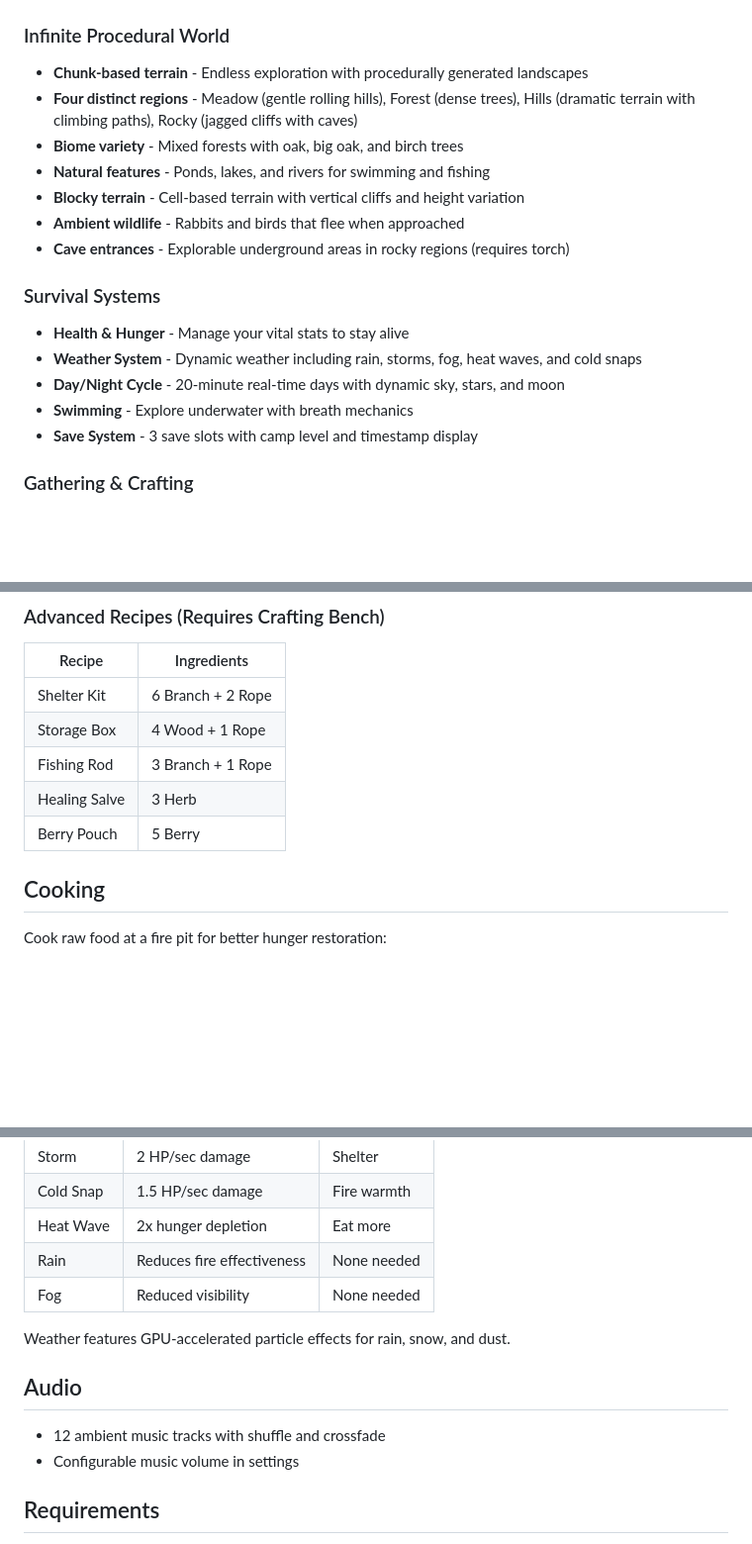
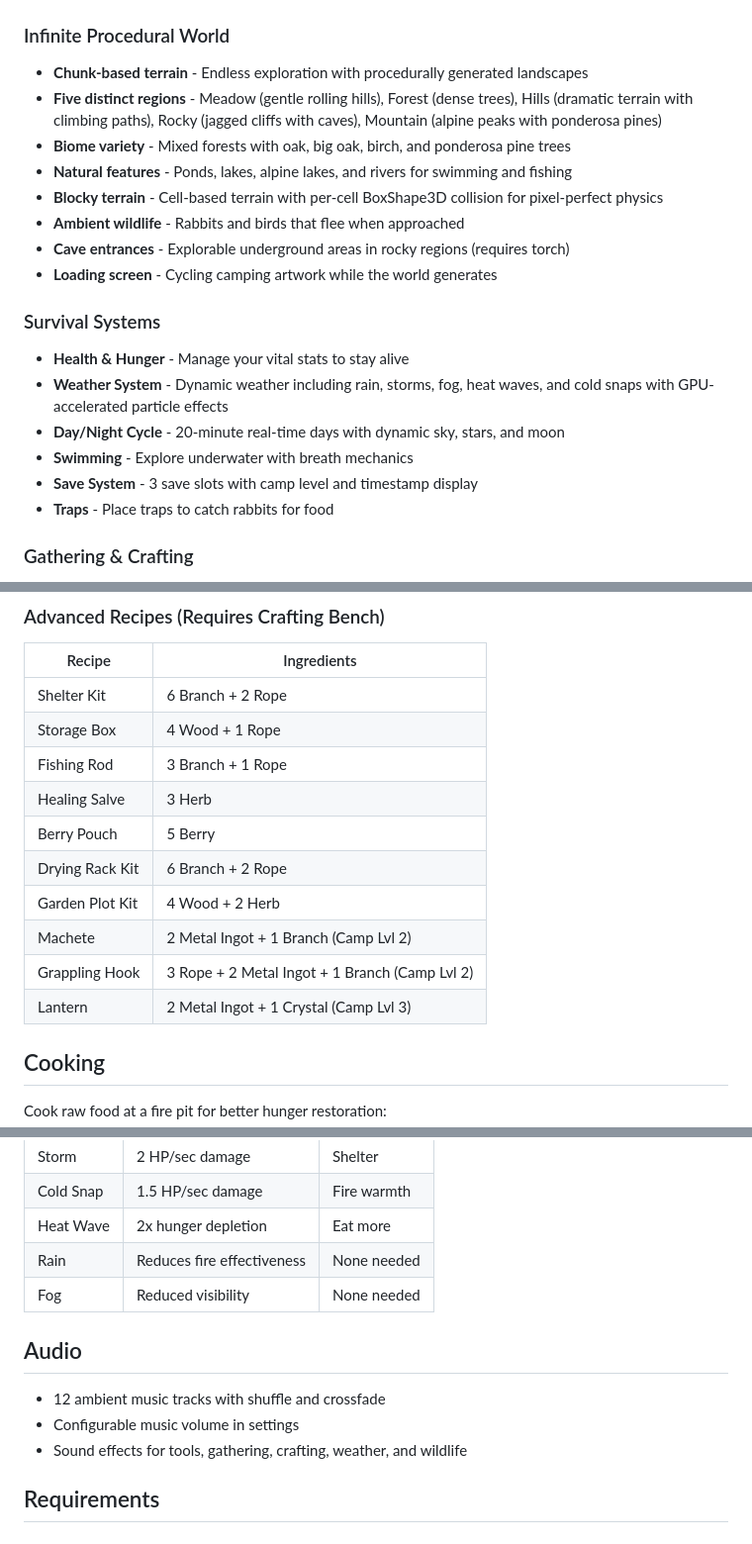
Before and after one commit to adchamberlain/into-the-wild, a Markdown page: README.md, 3 parts joined by grey strips. Shown at 99% size. Rendered like a GitHub page; blank space fills up the shorter version.

Commit message:
Update README with mountain biome, grappling hook, and recent features
Co-Authored-By: Claude Opus 4.6 <noreply@anthropic.com>

```diff
--- a/README.md
+++ b/README.md
@@ -8,19 +8,21 @@ A solo camping adventure game built in Godot 4.5. Survive in the wilderness by g
 
 ### Infinite Procedural World
 - **Chunk-based terrain** - Endless exploration with procedurally generated landscapes
-- **Four distinct regions** - Meadow (gentle rolling hills), Forest (dense trees), Hills (dramatic terrain with climbing paths), Rocky (jagged cliffs with caves)
-- **Biome variety** - Mixed forests with oak, big oak, and birch trees
-- **Natural features** - Ponds, lakes, and rivers for swimming and fishing
-- **Blocky terrain** - Cell-based terrain with vertical cliffs and height variation
+- **Five distinct regions** - Meadow (gentle rolling hills), Forest (dense trees), Hills (dramatic terrain with climbing paths), Rocky (jagged cliffs with caves), Mountain (alpine peaks with ponderosa pines)
+- **Biome variety** - Mixed forests with oak, big oak, birch, and ponderosa pine trees
+- **Natural features** - Ponds, lakes, alpine lakes, and rivers for swimming and fishing
+- **Blocky terrain** - Cell-based terrain with per-cell BoxShape3D collision for pixel-perfect physics
 - **Ambient wildlife** - Rabbits and birds that flee when approached
 - **Cave entrances** - Explorable underground areas in rocky regions (requires torch)
+- **Loading screen** - Cycling camping artwork while the world generates
 
 ### Survival Systems
 - **Health & Hunger** - Manage your vital stats to stay alive
-- **Weather System** - Dynamic weather including rain, storms, fog, heat waves, and cold snaps
+- **Weather System** - Dynamic weather including rain, storms, fog, heat waves, and cold snaps with GPU-accelerated particle effects
 - **Day/Night Cycle** - 20-minute real-time days with dynamic sky, stars, and moon
 - **Swimming** - Explore underwater with breath mechanics
 - **Save System** - 3 save slots with camp level and timestamp display
+- **Traps** - Place traps to catch rabbits for food
 
 ### Gathering & Crafting
 - **Resource Gathering** - Collect branches, rocks, berries, mushrooms, herbs, and wood
@@ -134,6 +137,11 @@ Full controller support with PlayStation button prompts.
 | Fishing Rod | 3 Branch + 1 Rope |
 | Healing Salve | 3 Herb |
 | Berry Pouch | 5 Berry |
+| Drying Rack Kit | 6 Branch + 2 Rope |
+| Garden Plot Kit | 4 Wood + 2 Herb |
+| Machete | 2 Metal Ingot + 1 Branch (Camp Lvl 2) |
+| Grappling Hook | 3 Rope + 2 Metal Ingot + 1 Branch (Camp Lvl 2) |
+| Lantern | 2 Metal Ingot + 1 Crystal (Camp Lvl 3) |
 
 ## Cooking
 
@@ -155,12 +163,11 @@ Cook raw food at a fire pit for better hunger restoration:
 | Rain | Reduces fire effectiveness | None needed |
 | Fog | Reduced visibility | None needed |
 
-Weather features GPU-accelerated particle effects for rain, snow, and dust.
-
 ## Audio
 
 - 12 ambient music tracks with shuffle and crossfade
 - Configurable music volume in settings
+- Sound effects for tools, gathering, crafting, weather, and wildlife
 
 ## Requirements
 
```
Also changed, not shown: other parts of README.md (+1 -0 lines).
